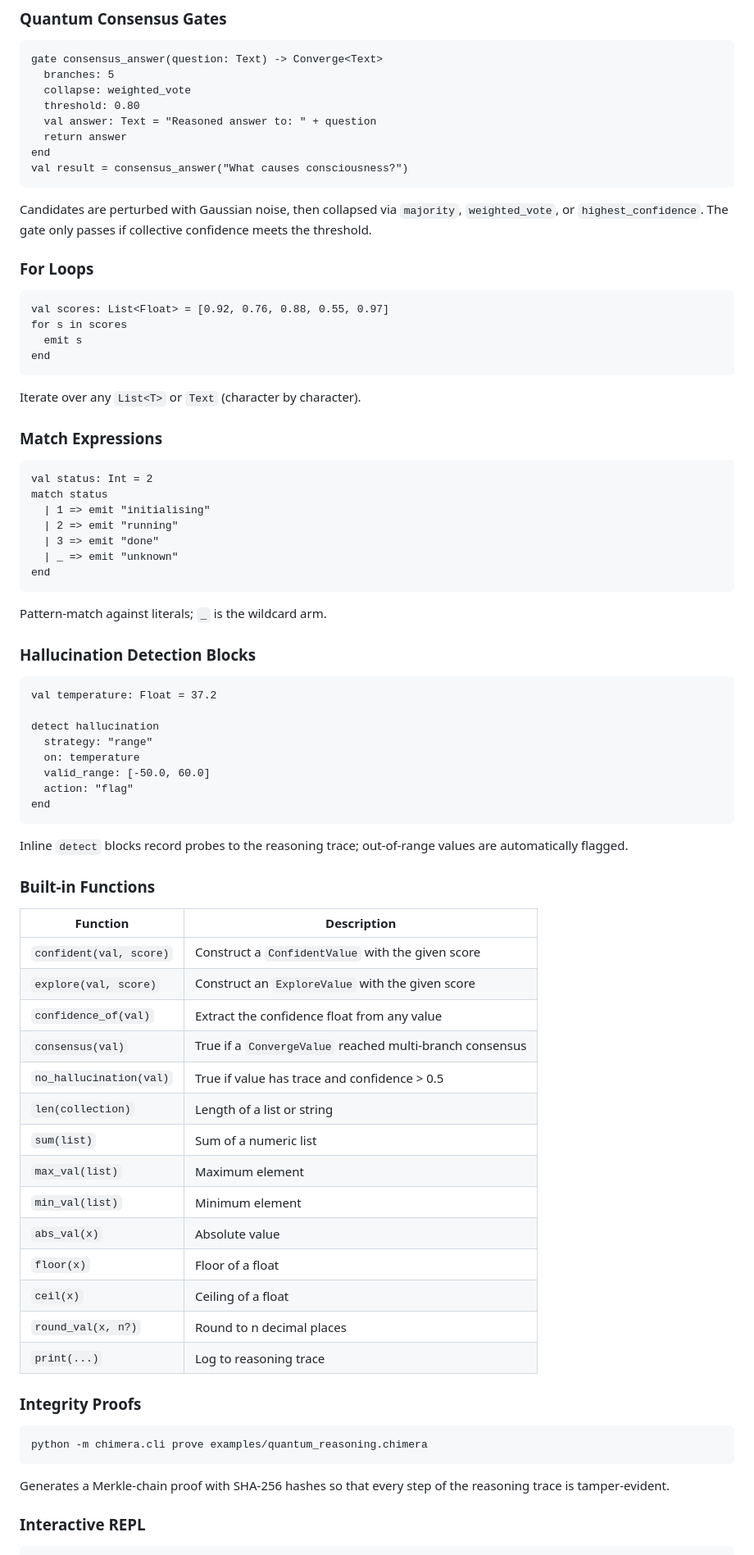
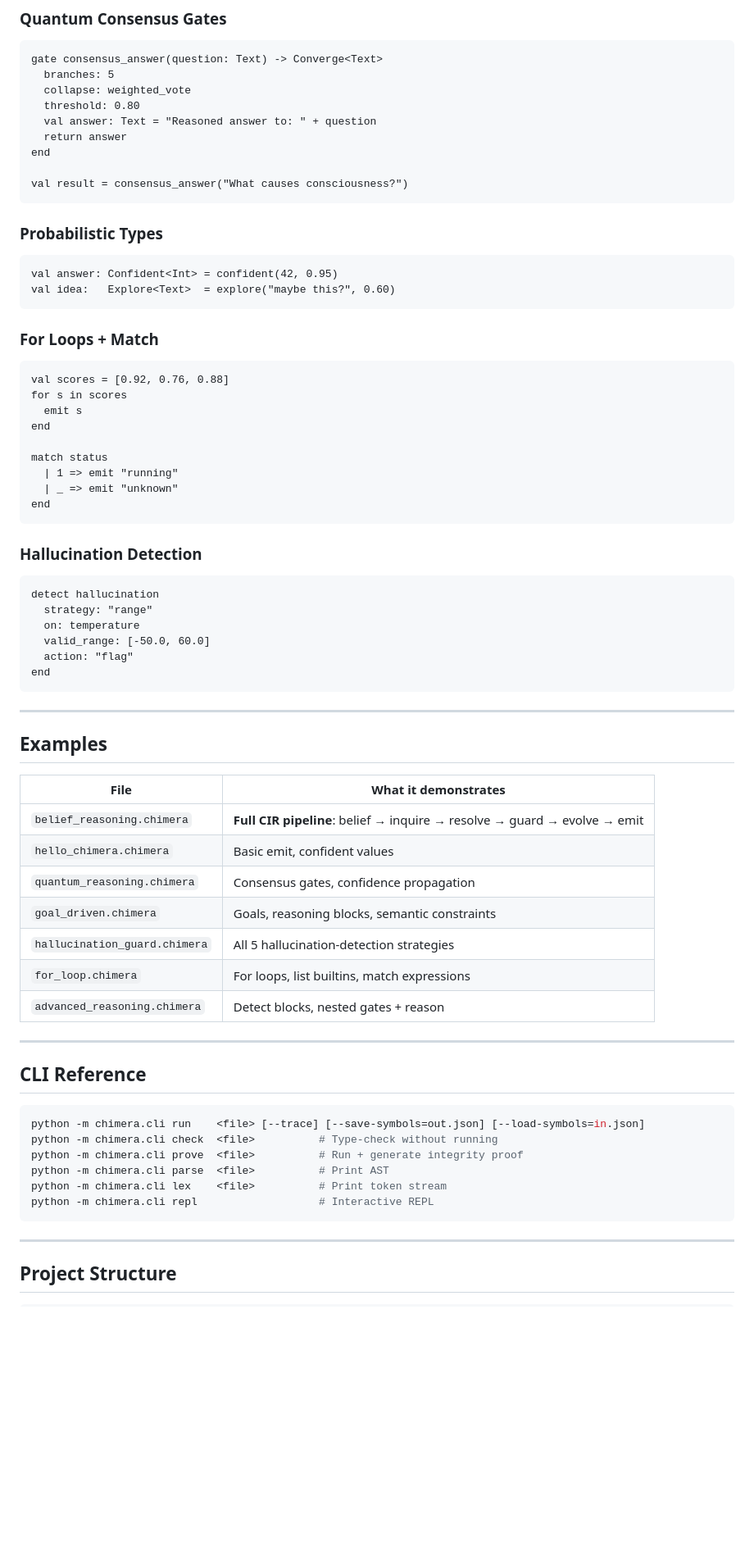
Before and after one commit to fernandogarzaaa/ChimeraLang, a Markdown page: README.md, the part around one of its changes. Shown at 82% size. Drawn GitHub-style; blank space fills up the shorter version.

Commit message:
docs: update README with CIR belief system, symbol emergence, Beta distributions, full architecture

````diff
--- a/README.md
+++ b/README.md
@@ -119,41 +162,34 @@ gate consensus_answer(question: Text) -> Converge<Text>
   val answer: Text = "Reasoned answer to: " + question
   return answer
 end
+
 val result = consensus_answer("What causes consciousness?")
 ```
 
-Candidates are perturbed with Gaussian noise, then collapsed via `majority`, `weighted_vote`, or `highest_confidence`. The gate only passes if collective confidence meets the threshold.
-
-### For Loops
+### Probabilistic Types
 
 ```chimera
-val scores: List<Float> = [0.92, 0.76, 0.88, 0.55, 0.97]
+val answer: Confident<Int> = confident(42, 0.95)
+val idea:   Explore<Text>  = explore("maybe this?", 0.60)
+```
+
+### For Loops + Match
+
+```chimera
+val scores = [0.92, 0.76, 0.88]
 for s in scores
   emit s
 end
-```
 
-Iterate over any `List<T>` or `Text` (character by character).
-
-### Match Expressions
-
-```chimera
-val status: Int = 2
 match status
-  | 1 => emit "initialising"
-  | 2 => emit "running"
-  | 3 => emit "done"
+  | 1 => emit "running"
   | _ => emit "unknown"
 end
 ```
 
-Pattern-match against literals; `_` is the wildcard arm.
-
-### Hallucination Detection Blocks
+### Hallucination Detection
 
 ```chimera
-val temperature: Float = 37.2
-
 detect hallucination
   strategy: "range"
   on: temperature
@@ -162,34 +198,34 @@ detect hallucination
 end
 ```
 
-Inline `detect` blocks record probes to the reasoning trace; out-of-range values are automatically flagged.
+---
 
-### Built-in Functions
+## Examples
 
-| Function | Description |
+| File | What it demonstrates |
 |---|---|
-| `confident(val, score)` | Construct a `ConfidentValue` with the given score |
-| `explore(val, score)` | Construct an `ExploreValue` with the given score |
-| `confidence_of(val)` | Extract the confidence float from any value |
-| `consensus(val)` | True if a `ConvergeValue` reached multi-branch consensus |
-| `no_hallucination(val)` | True if value has trace and confidence > 0.5 |
-| `len(collection)` | Length of a list or string |
-| `sum(list)` | Sum of a numeric list |
-| `max_val(list)` | Maximum element |
-| `min_val(list)` | Minimum element |
-| `abs_val(x)` | Absolute value |
-| `floor(x)` | Floor of a float |
-| `ceil(x)` | Ceiling of a float |
-| `round_val(x, n?)` | Round to n decimal places |
-| `print(...)` | Log to reasoning trace |
+| `belief_reasoning.chimera` | **Full CIR pipeline**: belief → inquire → resolve → guard → evolve → emit |
+| `hello_chimera.chimera` | Basic emit, confident values |
+| `quantum_reasoning.chimera` | Consensus gates, confidence propagation |
+| `goal_driven.chimera` | Goals, reasoning blocks, semantic constraints |
+| `hallucination_guard.chimera` | All 5 hallucination-detection strategies |
+| `for_loop.chimera` | For loops, list builtins, match expressions |
+| `advanced_reasoning.chimera` | Detect blocks, nested gates + reason |
 
-### Integrity Proofs
+---
+
+## CLI Reference
 
 ```bash
-python -m chimera.cli prove examples/quantum_reasoning.chimera
+python -m chimera.cli run    <file> [--trace] [--save-symbols=out.json] [--load-symbols=in.json]
+python -m chimera.cli check  <file>          # Type-check without running
+python -m chimera.cli prove  <file>          # Run + generate integrity proof
+python -m chimera.cli parse  <file>          # Print AST
+python -m chimera.cli lex    <file>          # Print token stream
+python -m chimera.cli repl                   # Interactive REPL
 ```
 
-Generates a Merkle-chain proof with SHA-256 hashes so that every step of the reasoning trace is tamper-evident.
+---
 
-### Interactive REPL
+## Project Structure
 
````
Also changed, not shown: other parts of README.md (+145 -97 lines).
